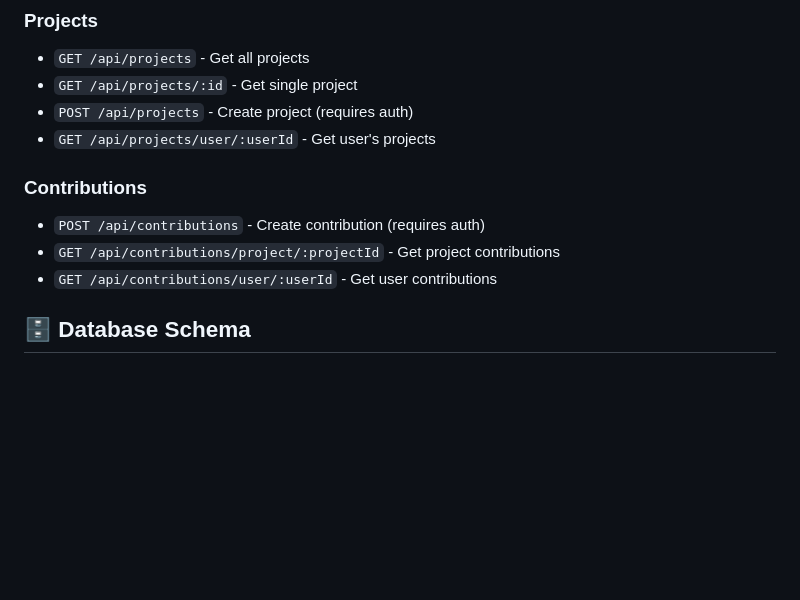
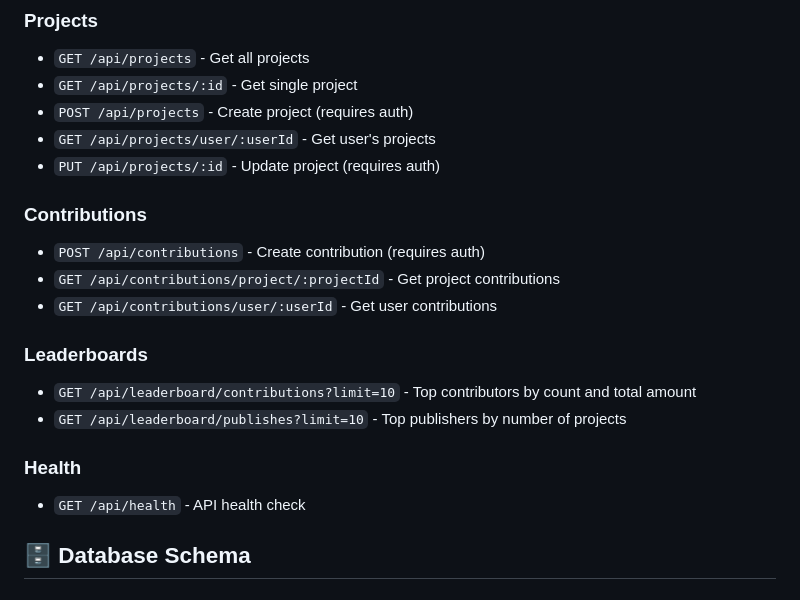
Before and after one commit to hihihi-svg/CrowdConnect-A-Crowd-Funding-Platform, a Markdown page: README.md, the part around the change printed below. Rendered like a GitHub page; blank space fills up the shorter version.

```diff
--- a/README.md
+++ b/README.md
@@ -141,11 +155,19 @@ Simply open `index.html` in your web browser!
 - `GET /api/projects/:id` - Get single project
 - `POST /api/projects` - Create project (requires auth)
 - `GET /api/projects/user/:userId` - Get user's projects
+- `PUT /api/projects/:id` - Update project (requires auth)
 
 ### Contributions
 - `POST /api/contributions` - Create contribution (requires auth)
 - `GET /api/contributions/project/:projectId` - Get project contributions
 - `GET /api/contributions/user/:userId` - Get user contributions
+
+### Leaderboards
+- `GET /api/leaderboard/contributions?limit=10` - Top contributors by count and total amount
+- `GET /api/leaderboard/publishes?limit=10` - Top publishers by number of projects
+
+### Health
+- `GET /api/health` - API health check
 
 ## 🗄️ Database Schema
 
```
Also changed, not shown: other parts of README.md (+35 -21 lines).
